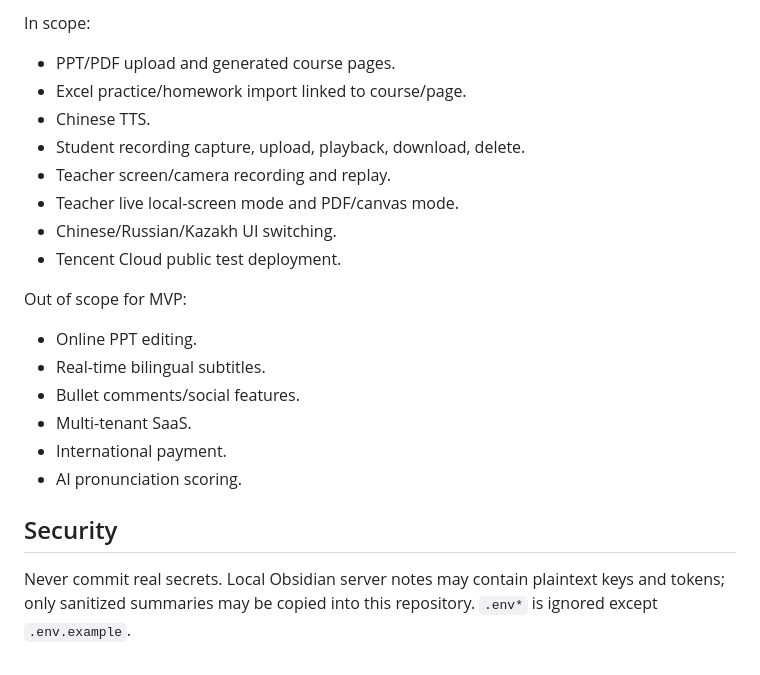
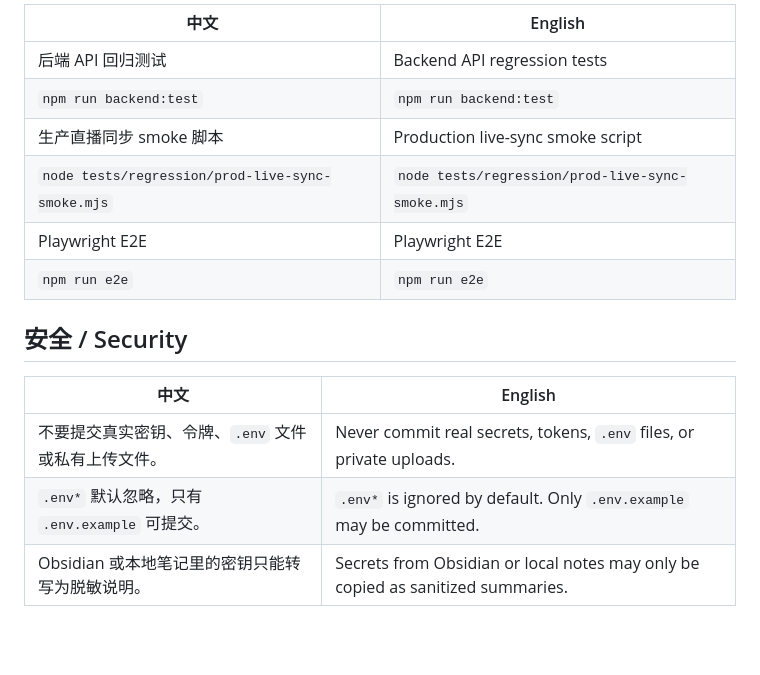
Before and after one commit to githoldder/lingobridge, a Markdown page: README.md, the part around one of its changes. GitHub-like rendering; blank space fills up the shorter version.

```diff
--- a/README.md
+++ b/README.md
@@ -77,24 +108,17 @@ LingoBridge/
 
-In scope:
+| 中文 | English |
+| --- | --- |
+| 后端 API 回归测试 | Backend API regression tests |
+| `npm run backend:test` | `npm run backend:test` |
+| 生产直播同步 smoke 脚本 | Production live-sync smoke script |
+| `node tests/regression/prod-live-sync-smoke.mjs` | `node tests/regression/prod-live-sync-smoke.mjs` |
+| Playwright E2E | Playwright E2E |
+| `npm run e2e` | `npm run e2e` |
 
-- PPT/PDF upload and generated course pages.
-- Excel practice/homework import linked to course/page.
-- Chinese TTS.
-- Student recording capture, upload, playback, download, delete.
-- Teacher screen/camera recording and replay.
-- Teacher live local-screen mode and PDF/canvas mode.
-- Chinese/Russian/Kazakh UI switching.
-- Tencent Cloud public test deployment.
+## 安全 / Security
 
-Out of scope for MVP:
-
-- Online PPT editing.
-- Real-time bilingual subtitles.
-- Bullet comments/social features.
-- Multi-tenant SaaS.
-- International payment.
-- AI pronunciation scoring.
-
-## Security
-
-Never commit real secrets. Local Obsidian server notes may contain plaintext keys and tokens; only sanitized summaries may be copied into this repository. `.env*` is ignored except `.env.example`.
+| 中文 | English |
+| --- | --- |
+| 不要提交真实密钥、令牌、`.env` 文件或私有上传文件。 | Never commit real secrets, tokens, `.env` files, or private uploads. |
+| `.env*` 默认忽略，只有 `.env.example` 可提交。 | `.env*` is ignored by default. Only `.env.example` may be committed. |
+| Obsidian 或本地笔记里的密钥只能转写为脱敏说明。 | Secrets from Obsidian or local notes may only be copied as sanitized summaries. |
```
Also changed, not shown: other parts of README.md (+81 -50 lines).
